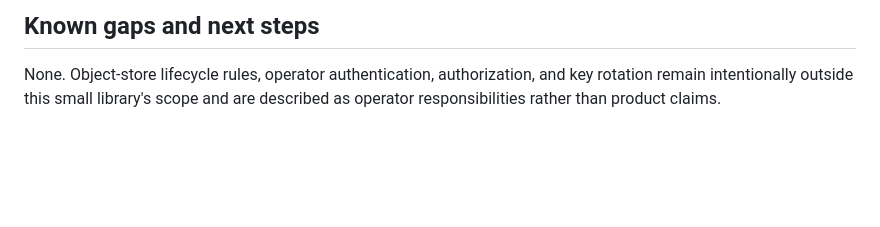
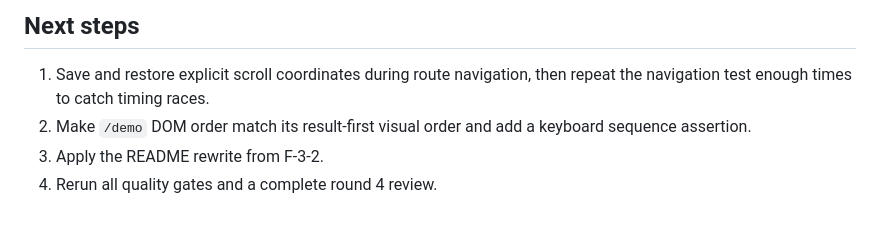
Before and after one commit to B-Divyesh/sf-event-payload-spillway, a Markdown page: .factory/handoff.md, the part around one of its changes. Drawn GitHub-style; blank space fills up the shorter version.

```diff
--- a/.factory/handoff.md
+++ b/.factory/handoff.md
@@ -57,4 +45,7 @@ Build the publishable npm package and static site with `npm run build`. The fact
 
-## Known gaps and next steps
+## Next steps
 
-None. Object-store lifecycle rules, operator authentication, authorization, and key rotation remain intentionally outside this small library's scope and are described as operator responsibilities rather than product claims.
+1. Save and restore explicit scroll coordinates during route navigation, then repeat the navigation test enough times to catch timing races.
+2. Make `/demo` DOM order match its result-first visual order and add a keyboard sequence assertion.
+3. Apply the README rewrite from F-3-2.
+4. Rerun all quality gates and a complete round 4 review.
```
Also changed, not shown: other parts of .factory/handoff.md (+28 -40 lines), .factory/review-3.md (added, +390 -0 lines).
